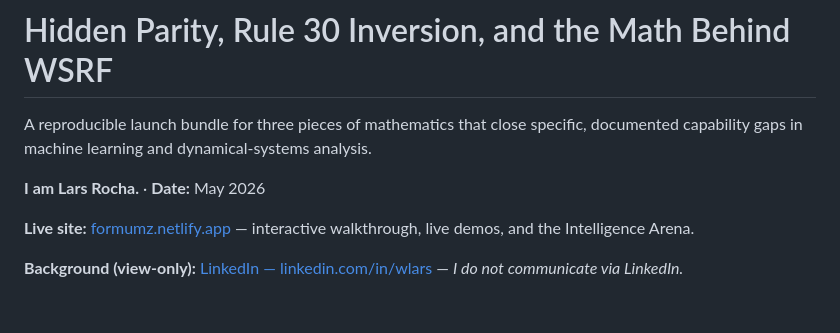
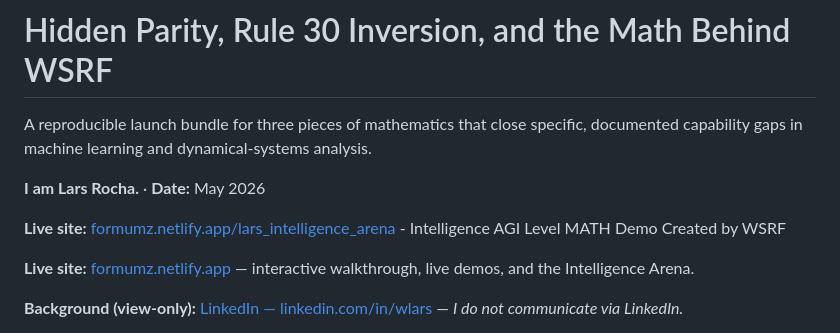
Before and after one commit to oppressionslayer/formumz, a Markdown page: README.md, the part around the change. Rendered like a GitHub page; blank space fills up the shorter version.

Commit message:
Update README with AGI Level MATH Demo link
Added a link to the Intelligence AGI Level MATH Demo in the README.

```diff
--- a/README.md
+++ b/README.md
@@ -4,6 +4,8 @@ A reproducible launch bundle for three pieces of mathematics that close specific
 documented capability gaps in machine learning and dynamical-systems analysis.
 
 **I am Lars Rocha.** · **Date:** May 2026
+
+**Live site:** [formumz.netlify.app/lars_intelligence_arena](https://formumz.netlify.app/lars_intelligence_arena) - Intelligence AGI Level MATH Demo Created by WSRF
 
 **Live site:** [formumz.netlify.app](https://formumz.netlify.app) — interactive walkthrough, live demos, and the Intelligence Arena.
 
```
